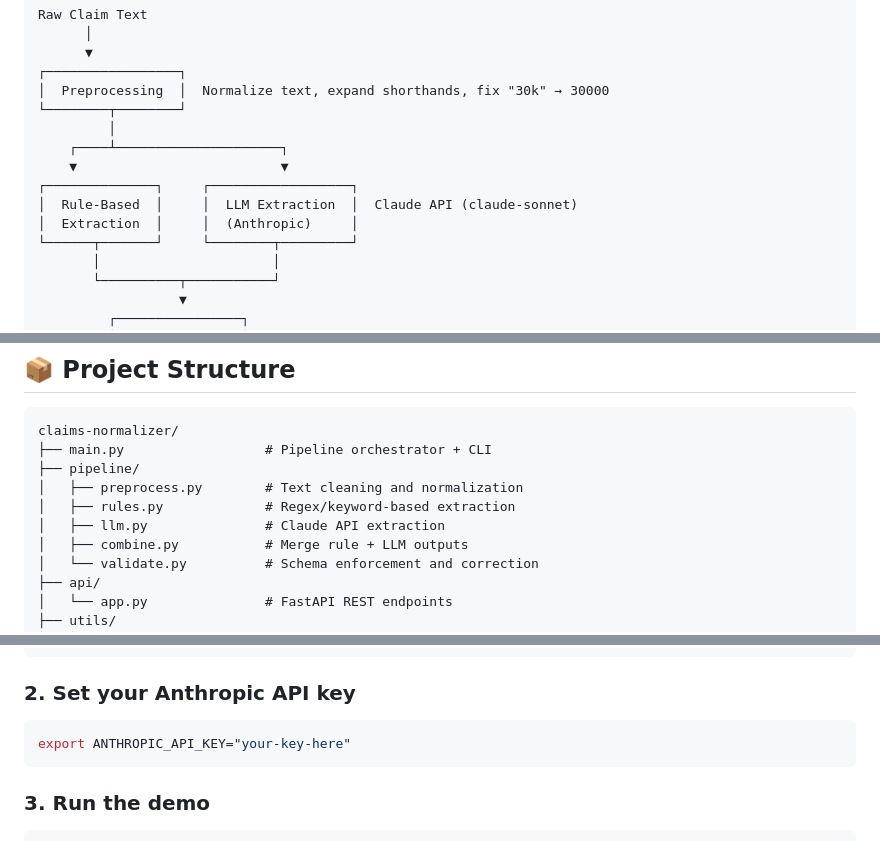
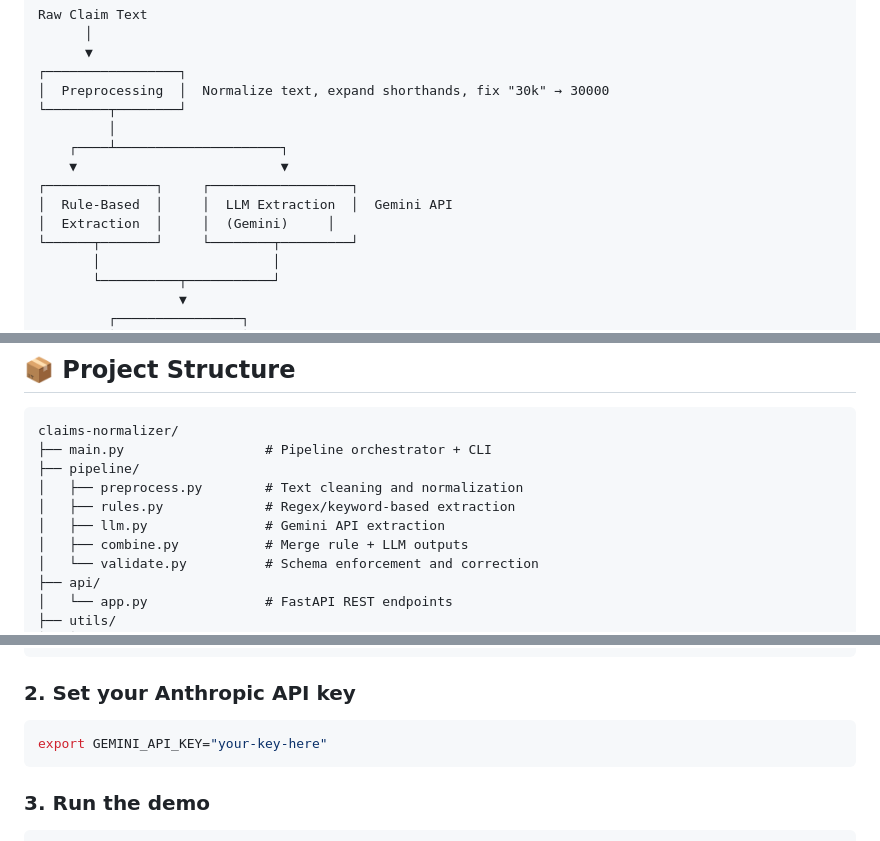
Before and after one commit to chin0308/Claims-Description-Normalizer, a Markdown page: README.md, 3 parts joined by grey strips. GitHub-like rendering.

````diff
--- a/README.md
+++ b/README.md
@@ -29,8 +29,8 @@ Raw Claim Text
     ┌────┴─────────────────────┐
     ▼                          ▼
 ┌──────────────┐     ┌──────────────────┐
-│  Rule-Based  │     │  LLM Extraction  │  Claude API (claude-sonnet)
-│  Extraction  │     │  (Anthropic)     │
+│  Rule-Based  │     │  LLM Extraction  │  Gemini API
+│  Extraction  │     │  (Gemini)     │
 └──────┬───────┘     └────────┬─────────┘
        │                      │
        └──────────┬───────────┘
@@ -61,7 +61,7 @@ claims-normalizer/
 ├── pipeline/
 │   ├── preprocess.py        # Text cleaning and normalization
 │   ├── rules.py             # Regex/keyword-based extraction
-│   ├── llm.py               # Claude API extraction
+│   ├── llm.py               # Gemini API extraction
 │   ├── combine.py           # Merge rule + LLM outputs
 │   └── validate.py          # Schema enforcement and correction
 ├── api/
@@ -90,7 +90,7 @@ pip install -r requirements.txt
 
 ### 2. Set your Anthropic API key
 ```bash
-export ANTHROPIC_API_KEY="your-key-here"
+export GEMINI_API_KEY="your-key-here"
 ```
 
 ### 3. Run the demo
````
